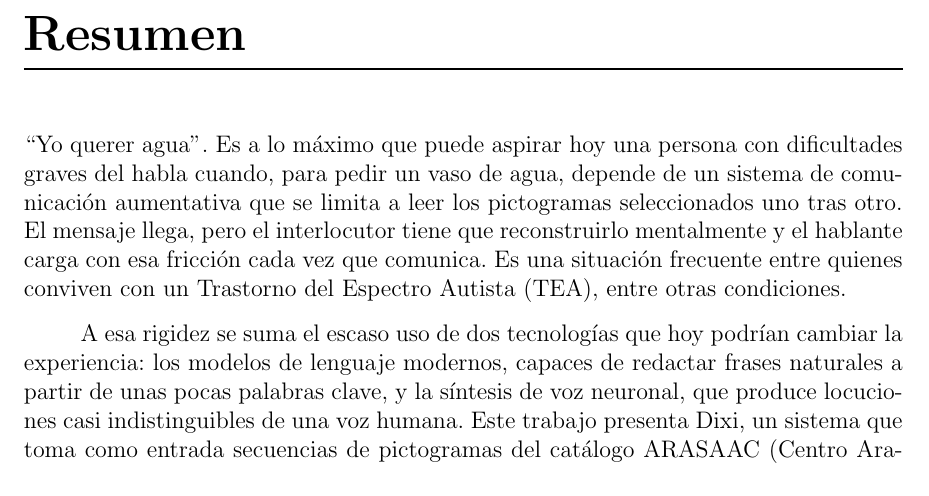
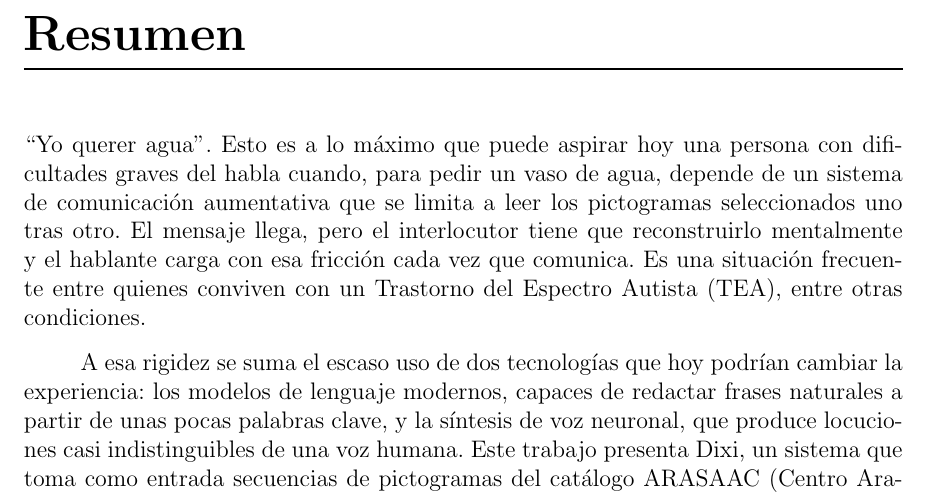
Before and after one commit to Lagaress/tfg-memory, a LaTeX document (main.tex, which reads sections/frontmatter/summary.tex): part of page 8 of 127, cut so that both start at the same text. Compiled offline with pdfLaTeX.

Commit message:
Add explicit subject "Esto" in the second sentence of the summary
Co-Authored-By: Claude Opus 4.7 (1M context) <noreply@anthropic.com>

```diff
--- a/sections/frontmatter/summary.tex
+++ b/sections/frontmatter/summary.tex
@@ -2,7 +2,7 @@
 \thispagestyle{empty}
 \chapter*{Resumen}
 
-\noindent ``Yo querer agua''. Es a lo máximo que puede aspirar hoy una persona con dificultades graves del habla cuando, para pedir un vaso de agua, depende de un sistema de comunicación aumentativa que se limita a leer los pictogramas seleccionados uno tras otro. El mensaje llega, pero el interlocutor tiene que reconstruirlo mentalmente y el hablante carga con esa fricción cada vez que comunica. Es una situación frecuente entre quienes conviven con un Trastorno del Espectro Autista (TEA), entre otras condiciones.
+\noindent ``Yo querer agua''. Esto es a lo máximo que puede aspirar hoy una persona con dificultades graves del habla cuando, para pedir un vaso de agua, depende de un sistema de comunicación aumentativa que se limita a leer los pictogramas seleccionados uno tras otro. El mensaje llega, pero el interlocutor tiene que reconstruirlo mentalmente y el hablante carga con esa fricción cada vez que comunica. Es una situación frecuente entre quienes conviven con un Trastorno del Espectro Autista (TEA), entre otras condiciones.
 
 A esa rigidez se suma el escaso uso de dos tecnologías que hoy podrían cambiar la experiencia: los modelos de lenguaje modernos, capaces de redactar frases naturales a partir de unas pocas palabras clave, y la síntesis de voz neuronal, que produce locuciones casi indistinguibles de una voz humana. Este trabajo presenta Dixi, un sistema que toma como entrada secuencias de pictogramas del catálogo ARASAAC (Centro Aragonés para la Comunicación Aumentativa y Alternativa) y produce frases naturales en español.
 
```
